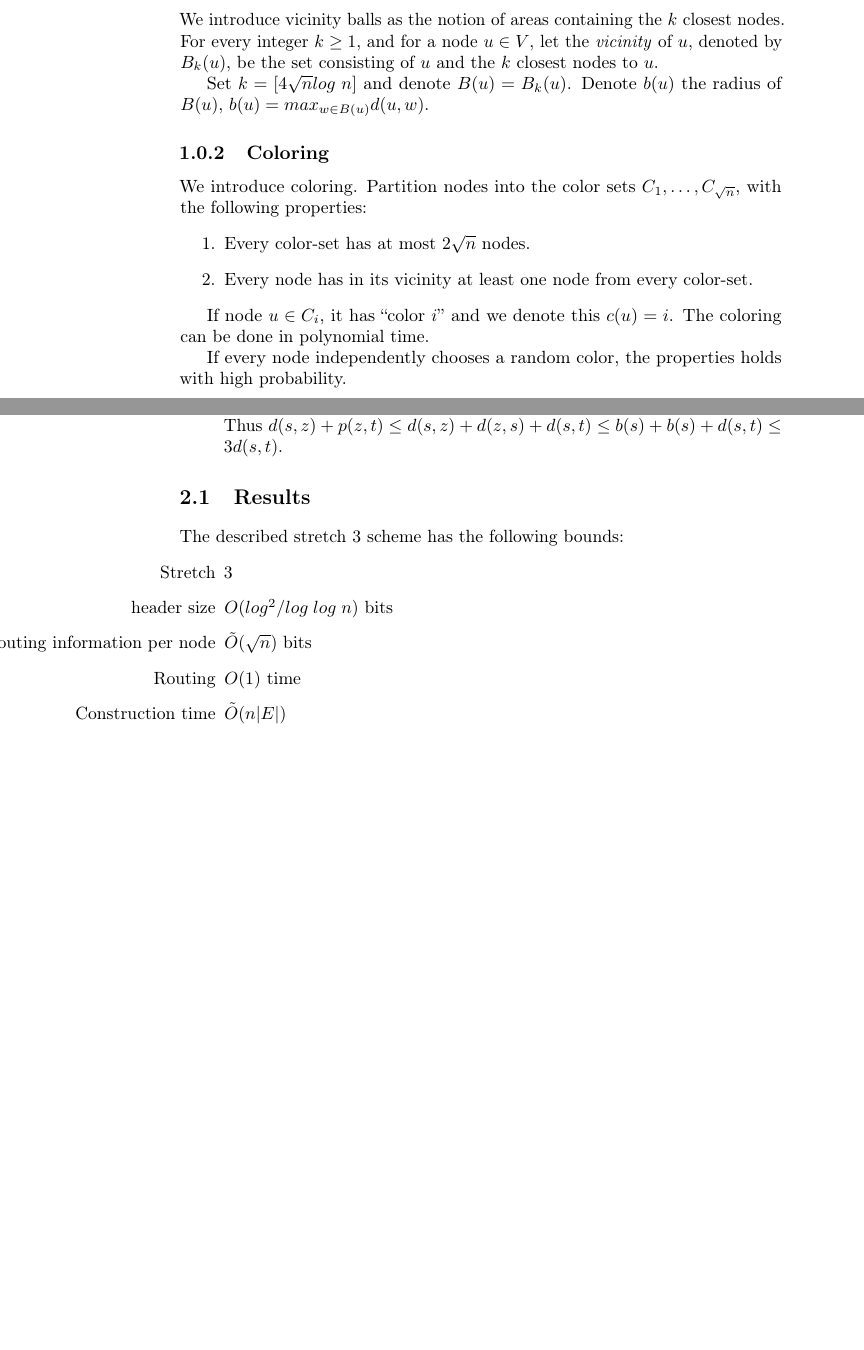
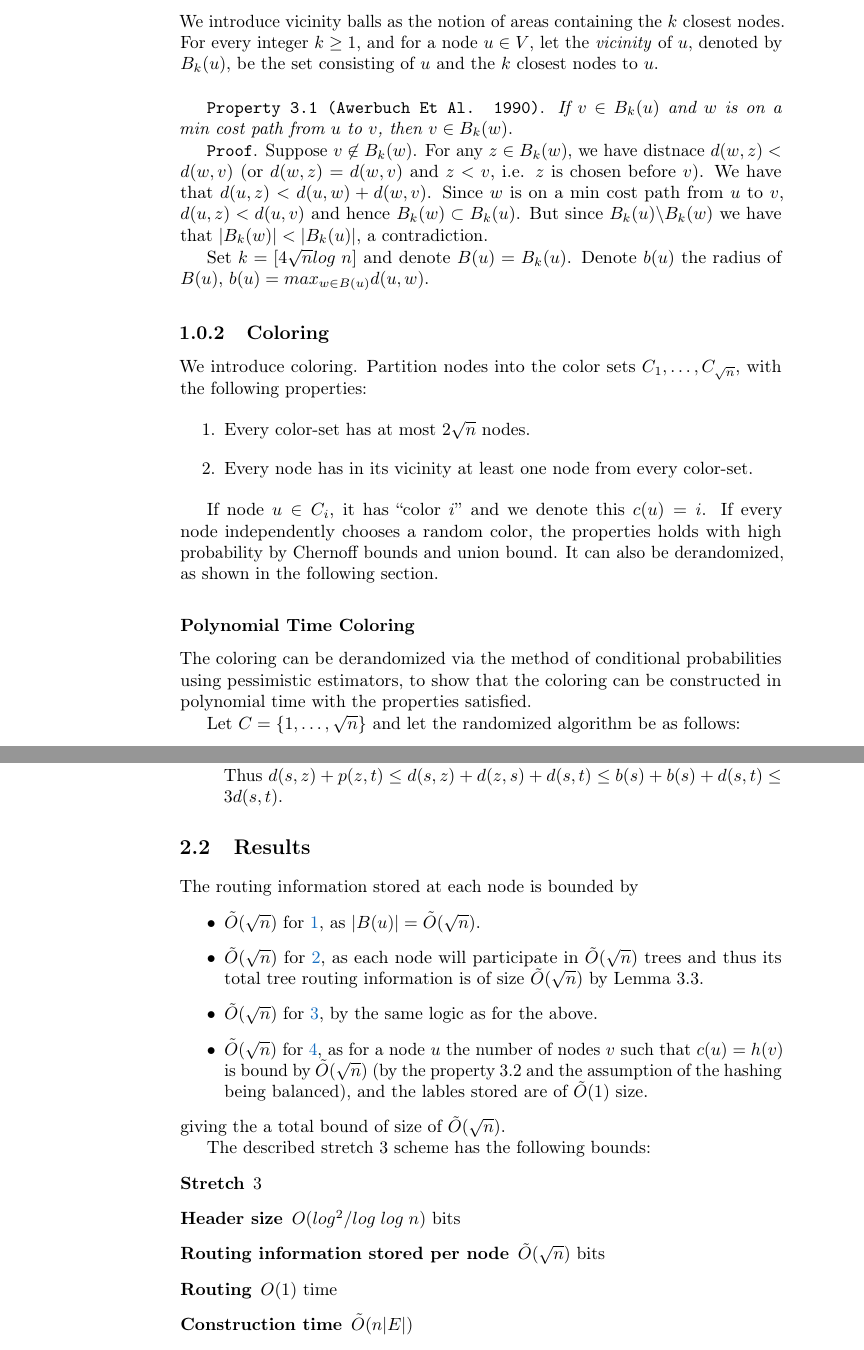
Before and after one commit to brunsgaard/tads, a LaTeX thesis (report/main.tex, which reads report/stretch3Scheme.tex, report/stretch3SchemeAll.tex): two parts of pages 5 and 9 of 11, joined at a grey line, cut so that both start at the same text, the shorter picture padded with empty space. Compiled offline with pdfLaTeX.

Commit message:
added proofs and some text

```diff
--- a/report/stretch3Scheme.tex
+++ b/report/stretch3Scheme.tex
@@ -2,7 +2,12 @@
 We shall firstly introduce a stretch 3 scheme for complete graphs and then generalize this to generic graphs.
 
 \subsection{Vicinity Balls}
-We introduce vicinity balls as the notion of areas containing the $k$ closest nodes. For every integer $k \geq 1$, and for a node $u \in V$, let the \textit{vicinity} of $u$, denoted by $B_k(u)$, be the set consisting of $u$ and the $k$ closest nodes to $u$.
+We introduce vicinity balls as the notion of areas containing the $k$ closest nodes. For every integer $k \geq 1$, and for a node $u \in V$, let the \textit{vicinity} of $u$, denoted by $B_k(u)$, be the set consisting of $u$ and the $k$ closest nodes to $u$.\\
+
+\texttt{Property 3.1 (Awerbuch Et Al. 1990)}. \textit{If $v\in B_k(u)$ and $w$ is on a min cost path from $u$ to $v$, then $v\in B_k(w)$}.
+
+\texttt{Proof}. Suppose $v\not\in B_k(w)$. For any $z\in B_k(w)$, we have distnace $d(w,z) < d(w,v)$ (or $d(w,z) = d(w,v)$ and $z < v$, i.e. $z$ is chosen before $v$). We have that $d(u,z) < d(u,w) + d(w,v)$. Since $w$ is on a min cost path from $u$ to $v$, $d(u,z) < d(u,v)$ and hence $B_k(w) \subset B_k(u)$. But since $B_k(u) \backslash B_k(w)$ we have that $|B_k(w)| < |B_k(u)|$, a contradiction.
+%TODO maybe include example
 
 Set $k=[4 \sqrt{n}log\; n]$ and denote $B(u) = B_k(u)$. Denote $b(u)$ the radius of $B(u)$, $b(u)=max_{w\in B(u)} d(u,w)$.
 
@@ -14,7 +19,12 @@ Partition nodes into the color sets $C_1,\dots,C_{\sqrt{n}}$, with the following
     \item Every node has in its vicinity at least one node from every color-set.
 \end{enumerate}
 
-If node $u\in C_i$, it has ``color $i$'' and we denote this $c(u)=i$. The coloring can be done in polynomial time.
+If node $u\in C_i$, it has ``color $i$'' and we denote this $c(u)=i$. If every node independently chooses a random color, the properties holds with high probability by Chernoff bounds and union bound. It can also be derandomized, as shown in the following section.
+%TODO maybe prove this
 
-If every node independently chooses a random color, the properties holds with high probability.
-%TODO prove this
+\subsubsection{Polynomial Time Coloring}
+The coloring can be derandomized via the method of conditional probabilities using pessimistic estimators, to show that the coloring can be constructed in polynomial time with the properties satisfied.
+
+Let $C = \{ 1,\dots,\sqrt{n}\}$ and let the randomized algorithm be as follows:
+\begin{itemize}
+    \item For every $v \in V$ and $c \in C$ let $b_{v,c}$ be a binary random variable, equal 0 iff there exists a $u \in B(v)$ with $c(u) = c$. Note that for any $b_{v,c}$, $E[b_{v,c}] = Pr[b_{v,c} > 0] \leq (1 - \frac{1}{\sqrt{n}})^k = (1 - \frac{1}{\sqrt{n}})^{4 \sqrt{n}\;log\;n} \leq n^{-4}$ (by directly applying the terms). Thus this represents the second property.
--- a/report/stretch3SchemeAll.tex
+++ b/report/stretch3SchemeAll.tex
@@ -73,14 +76,23 @@ There are three cases to consider.
 
 
 \section{Results}
+The routing information stored at each node is bounded by
+\begin{itemize}
+    \item $\tilde{O}(\sqrt{n})$ for \ref{it:item1}, as $|B(u)| = \tilde{O}(\sqrt{n})$.
+    \item $\tilde{O}(\sqrt{n})$ for \ref{it:item2}, as each node will participate in $\tilde{O}(\sqrt{n})$ trees and thus its total tree routing information is of size $\tilde{O}(\sqrt{n})$ by Lemma 3.3.
+    \item $\tilde{O}(\sqrt{n})$ for \ref{it:item3}, by the same logic as for the above.
+    \item $\tilde{O}(\sqrt{n})$ for \ref{it:item4}, as for a node $u$ the number of nodes $v$ such that $c(u) = h(v)$ is bound by $\tilde{O}(\sqrt{n})$ (by the property 3.2 and the assumption of the hashing being balanced), and the lables stored are of $\tilde{O}(1)$ size.
+\end{itemize}
+giving the a total bound of size of $\tilde{O}(\sqrt{n})$.
+
 The described stretch 3 scheme has the following bounds:
-\begin{itemize}
+\begin{description}
     \item[Stretch] 3
-    \item[header size] $O(log^2/log\;log\;n)$ bits
-    \item[Routing information per node] $\tilde{O}(\sqrt{n})$ bits
+    \item[Header size] $O(log^2/log\;log\;n)$ bits
+    \item[Routing information stored per node] $\tilde{O}(\sqrt{n})$ bits
     \item[Routing] $O(1)$ time
     \item[Construction time] $\tilde{O}(n|E|)$
-\end{itemize}
+\end{description}
 where the routing information stored per node
 
 Improves the stretch of Arias et al. [2003] from 5 to 3, the known lower bound and answers the open problem from 1989 [Awerbuch et al. 1990].
```
Also changed, not shown: report/main.tex (+2 -1 lines), report/references.bib (+16 -0 lines), report/stretch3Scheme.tex (19 more changed lines), report/stretch3SchemeAll.tex (33 more changed lines).
